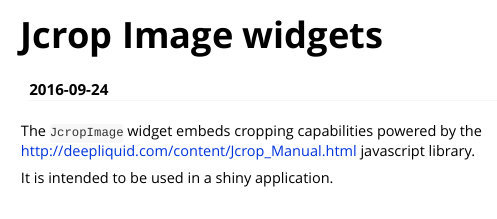
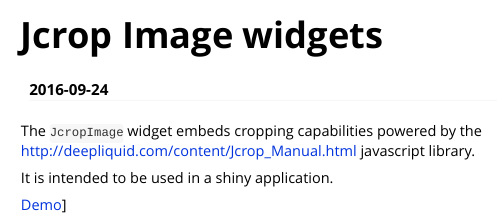
Before and after one commit to ThinkR-open/purrple, an R Markdown document (vignettes/JcropImage.Rmd): the page in a window 1100 px wide, from its top. Rendered offline with R 4.5, knitr and Pandoc, with nearby package versions.

Commit message:
added gif

```diff
--- a/vignettes/JcropImage.Rmd
+++ b/vignettes/JcropImage.Rmd
@@ -19,3 +19,5 @@
 library.
 
 It is intended to be used in a shiny application.
+
+[Demo](./JcropImage1.gif)]
```
